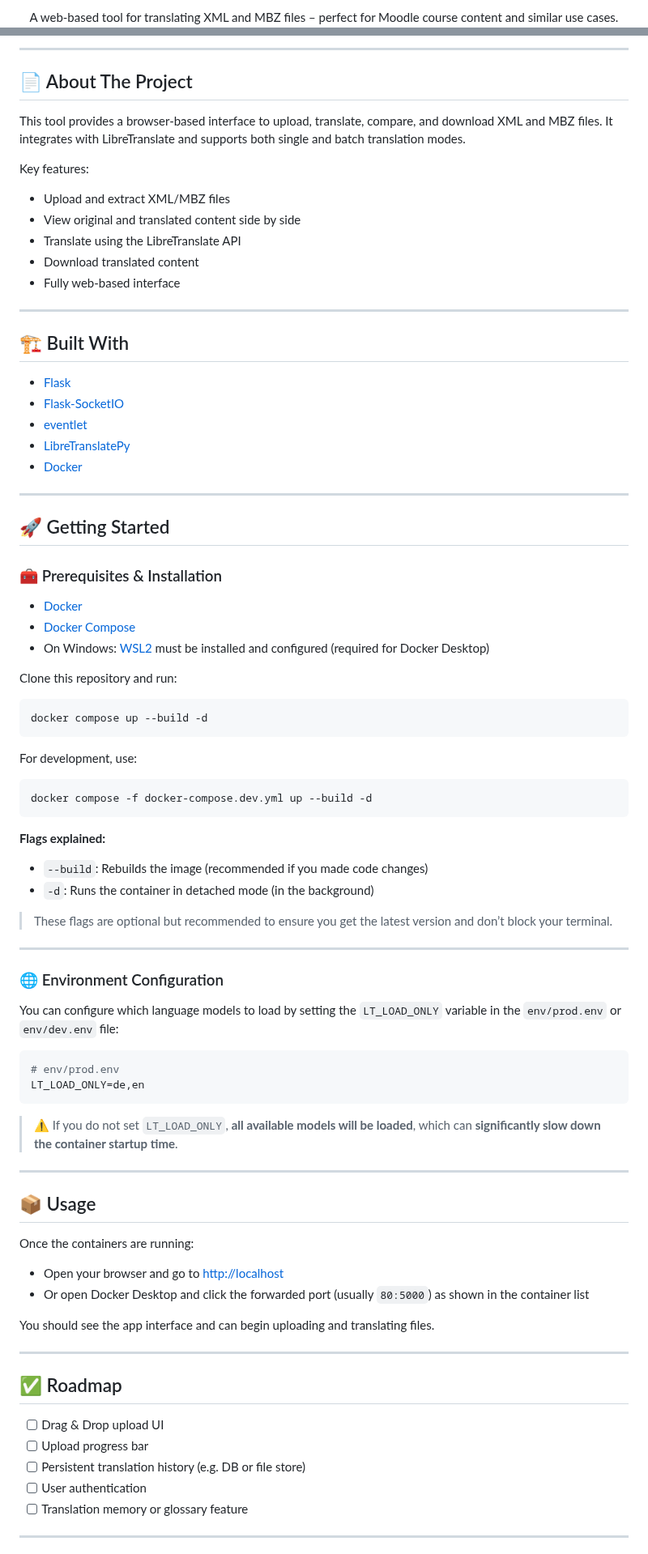
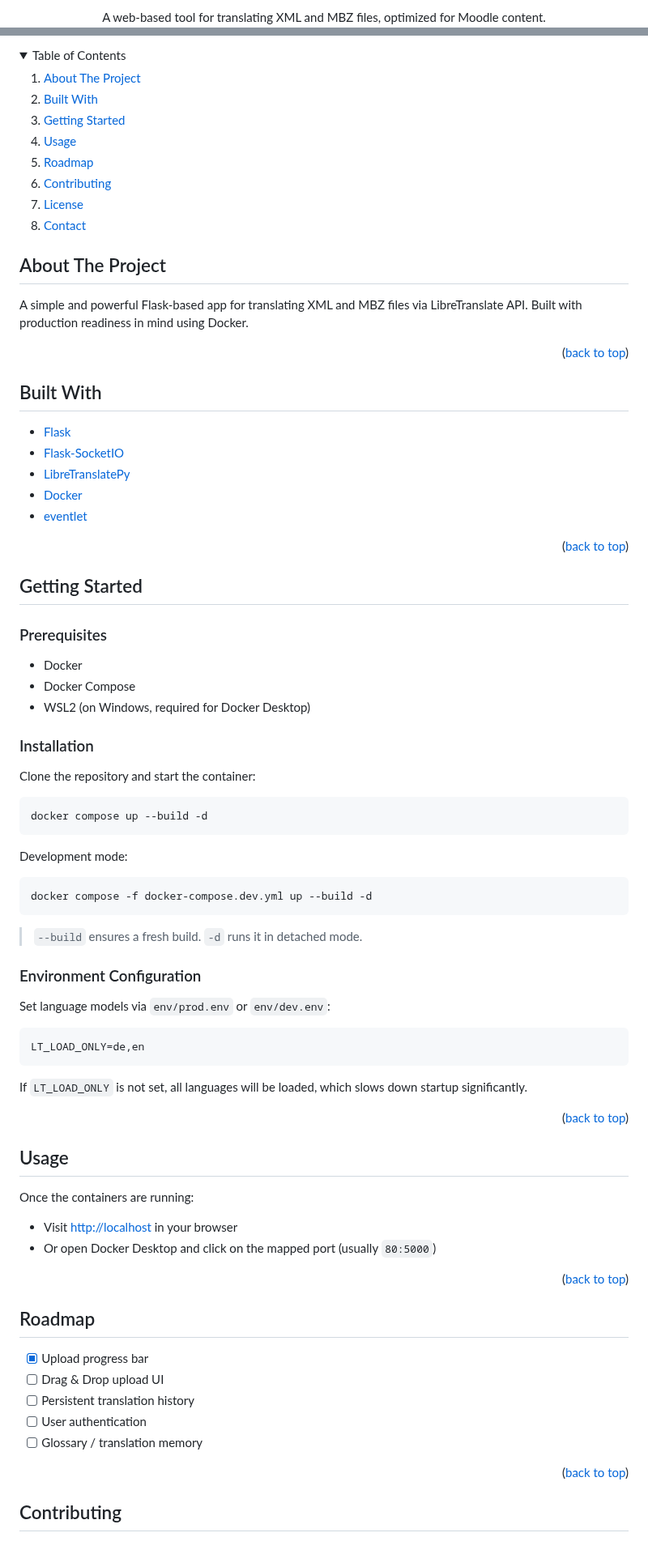
Before and after one commit to WolfgangWeigl/translation-tool, a Markdown page: Readme.md, 2 parts joined by grey strips. Shown at 81% size. Rendered like a GitHub page; folded sections open.

````diff
--- a/Readme.md
+++ b/Readme.md
@@ -5,4 +19,4 @@
 
   <p align="center">
-    A web-based tool for translating XML and MBZ files – perfect for Moodle course content and similar use cases.
+    A web-based tool for translating XML and MBZ files, optimized for Moodle content.
     <br />
@@ -14,90 +31,91 @@
   </p>
 </div>
 
----
+<!-- TABLE OF CONTENTS -->
+<details>
+  <summary>Table of Contents</summary>
+  <ol>
+    <li><a href="#about-the-project">About The Project</a></li>
+    <li><a href="#built-with">Built With</a></li>
+    <li><a href="#getting-started">Getting Started</a></li>
+    <li><a href="#usage">Usage</a></li>
+    <li><a href="#roadmap">Roadmap</a></li>
+    <li><a href="#contributing">Contributing</a></li>
+    <li><a href="#license">License</a></li>
+    <li><a href="#contact">Contact</a></li>
+  </ol>
+</details>
 
-## 📄 About The Project
+## About The Project
 
-This tool provides a browser-based interface to upload, translate, compare, and download XML and MBZ files. It integrates with LibreTranslate and supports both single and batch translation modes.
+A simple and powerful Flask-based app for translating XML and MBZ files via LibreTranslate API. Built with production readiness in mind using Docker.
 
-Key features:
-- Upload and extract XML/MBZ files
-- View original and translated content side by side
-- Translate using the LibreTranslate API
-- Download translated content
-- Fully web-based interface
+<p align="right">(<a href="#readme-top">back to top</a>)</p>
 
----
+## Built With
 
-## 🏗️ Built With
+* [Flask](https://flask.palletsprojects.com/)
+* [Flask-SocketIO](https://flask-socketio.readthedocs.io/)
+* [LibreTranslatePy](https://pypi.org/project/libretranslatepy/)
+* [Docker](https://www.docker.com/)
+* [eventlet](https://pypi.org/project/eventlet/)
 
-- [Flask](https://flask.palletsprojects.com/)
-- [Flask-SocketIO](https://flask-socketio.readthedocs.io/)
-- [eventlet](https://pypi.org/project/eventlet/)
-- [LibreTranslatePy](https://pypi.org/project/libretranslatepy/)
-- [Docker](https://www.docker.com/)
+<p align="right">(<a href="#readme-top">back to top</a>)</p>
 
----
+## Getting Started
 
-## 🚀 Getting Started
+### Prerequisites
 
-### 🧰 Prerequisites & Installation
+- Docker
+- Docker Compose
+- WSL2 (on Windows, required for Docker Desktop)
 
-- [Docker](https://www.docker.com/)
-- [Docker Compose](https://docs.docker.com/compose/)
-- On Windows: [WSL2](https://docs.microsoft.com/en-us/windows/wsl/) must be installed and configured (required for Docker Desktop)
+### Installation
 
-Clone this repository and run:
+Clone the repository and start the container:
 
 ```bash
 docker compose up --build -d
 ```
 
-For development, use:
+Development mode:
 
 ```bash
 docker compose -f docker-compose.dev.yml up --build -d
 ```
 
-**Flags explained:**
-- `--build`: Rebuilds the image (recommended if you made code changes)
-- `-d`: Runs the container in detached mode (in the background)
+> `--build` ensures a fresh build. `-d` runs it in detached mode.
 
-> These flags are optional but recommended to ensure you get the latest version and don’t block your terminal.
+### Environment Configuration
 
----
-
-### 🌐 Environment Configuration
-
-You can configure which language models to load by setting the `LT_LOAD_ONLY` variable in the `env/prod.env` or `env/dev.env` file:
+Set language models via `env/prod.env` or `env/dev.env`:
 
 ```env
-# env/prod.env
 LT_LOAD_ONLY=de,en
 ```
 
-> ⚠️ If you do not set `LT_LOAD_ONLY`, **all available models will be loaded**, which can **significantly slow down the container startup time**.
+If `LT_LOAD_ONLY` is not set, all languages will be loaded, which slows down startup significantly.
 
----
+<p align="right">(<a href="#readme-top">back to top</a>)</p>
 
-## 📦 Usage
+## Usage
 
 Once the containers are running:
 
-- Open your browser and go to [http://localhost](http://localhost)
-- Or open Docker Desktop and click the forwarded port (usually `80:5000`) as shown in the container list
+- Visit [http://localhost](http://localhost) in your browser
+- Or open Docker Desktop and click on the mapped port (usually `80:5000`)
 
-You should see the app interface and can begin uploading and translating files.
+<p align="right">(<a href="#readme-top">back to top</a>)</p>
 
----
+## Roadmap
 
-## ✅ Roadmap
+- [X] Upload progress bar
+- [ ] Drag & Drop upload UI
+- [ ] Persistent translation history
+- [ ] User authentication
+- [ ] Glossary / translation memory
 
-- [ ] Drag & Drop upload UI
-- [ ] Upload progress bar
-- [ ] Persistent translation history (e.g. DB or file store)
-- [ ] User authentication
-- [ ] Translation memory or glossary feature
+<p align="right">(<a href="#readme-top">back to top</a>)</p>
 
----
+## Contributing
 
````
Also changed, not shown: other parts of Readme.md (+46 -12 lines).
